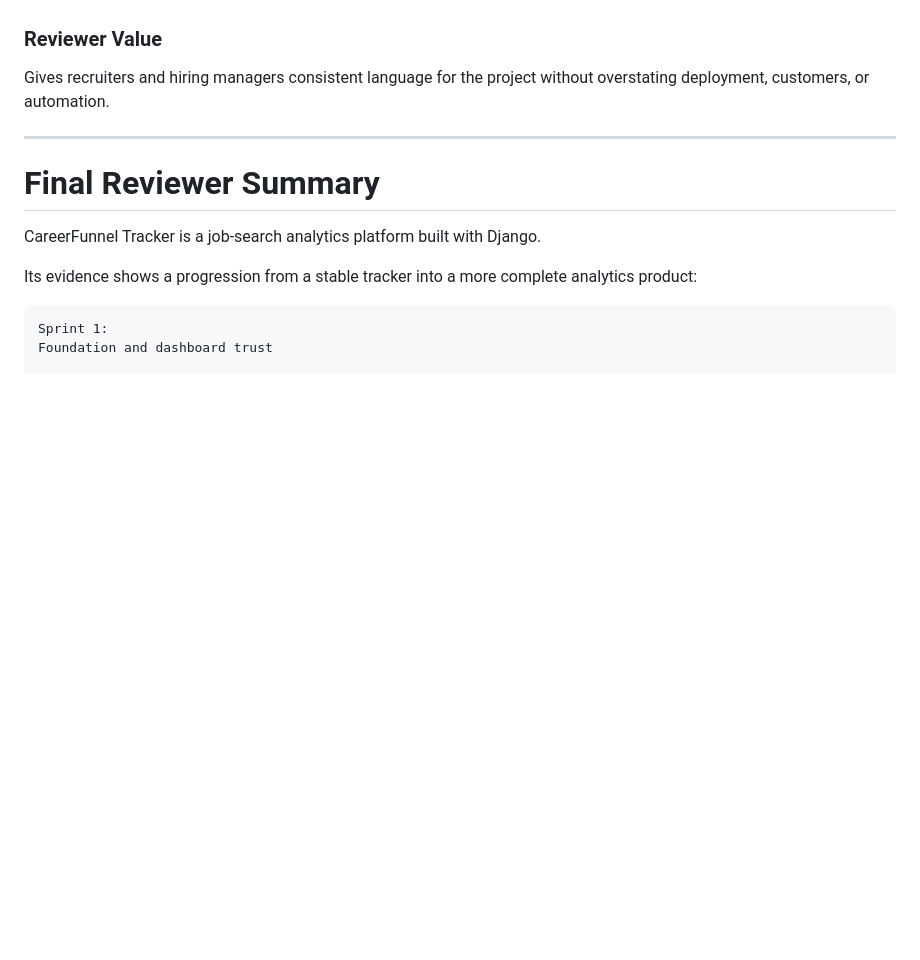
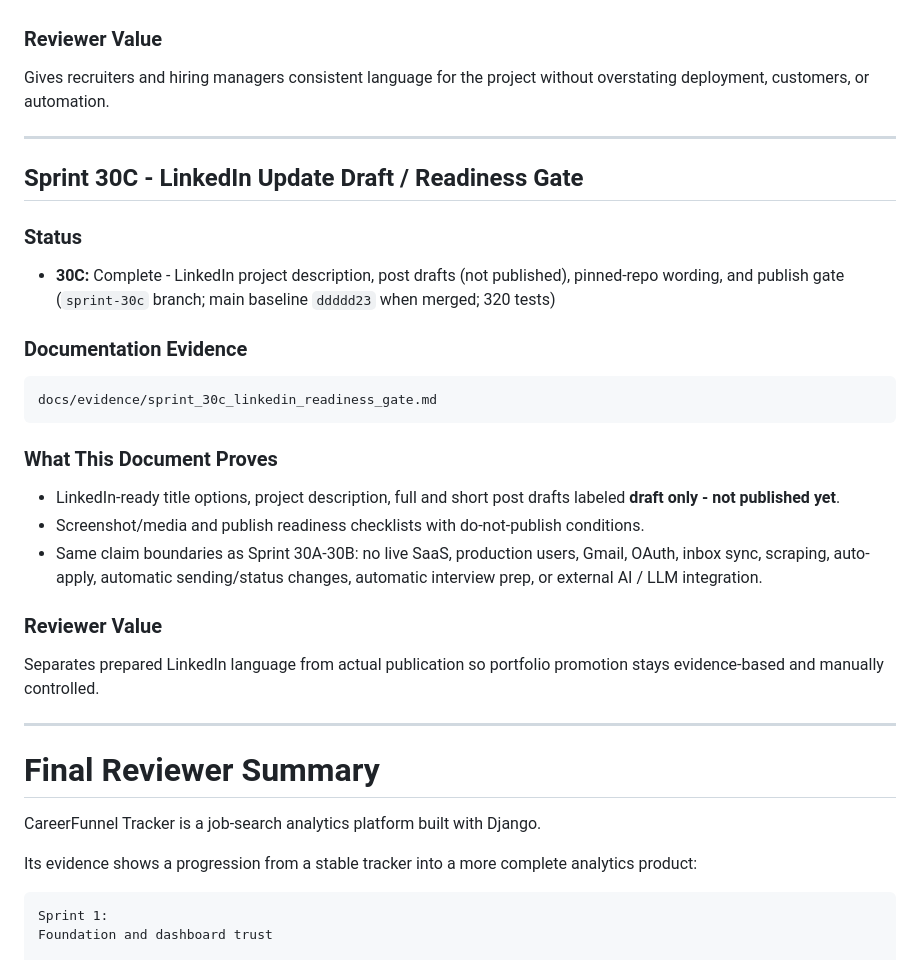
Before and after one commit to aminul-portfolio/careerfunnel-tracker, a Markdown page: docs/evidence/evidence_index.md, the part around the change. Rendered like a GitHub page; blank space fills up the shorter version.

Commit message:
docs: add linkedin readiness gate

````diff
--- a/docs/evidence/evidence_index.md
+++ b/docs/evidence/evidence_index.md
@@ -1392,6 +1392,30 @@ Gives recruiters and hiring managers consistent language for the project without
 
 ---
 
+## Sprint 30C - LinkedIn Update Draft / Readiness Gate
+
+### Status
+
+- **30C:** Complete - LinkedIn project description, post drafts (not published), pinned-repo wording, and publish gate (`sprint-30c` branch; main baseline `ddddd23` when merged; 320 tests)
+
+### Documentation Evidence
+
+```text
+docs/evidence/sprint_30c_linkedin_readiness_gate.md
+```
+
+### What This Document Proves
+
+- LinkedIn-ready title options, project description, full and short post drafts labeled **draft only - not published yet**.
+- Screenshot/media and publish readiness checklists with do-not-publish conditions.
+- Same claim boundaries as Sprint 30A-30B: no live SaaS, production users, Gmail, OAuth, inbox sync, scraping, auto-apply, automatic sending/status changes, automatic interview prep, or external AI / LLM integration.
+
+### Reviewer Value
+
+Separates prepared LinkedIn language from actual publication so portfolio promotion stays evidence-based and manually controlled.
+
+---
+
 # Final Reviewer Summary
 
 CareerFunnel Tracker is a job-search analytics platform built with Django.
````
Also changed, not shown: docs/evidence/sprint_30c_linkedin_readiness_gate.md (added, +183 -0 lines).
